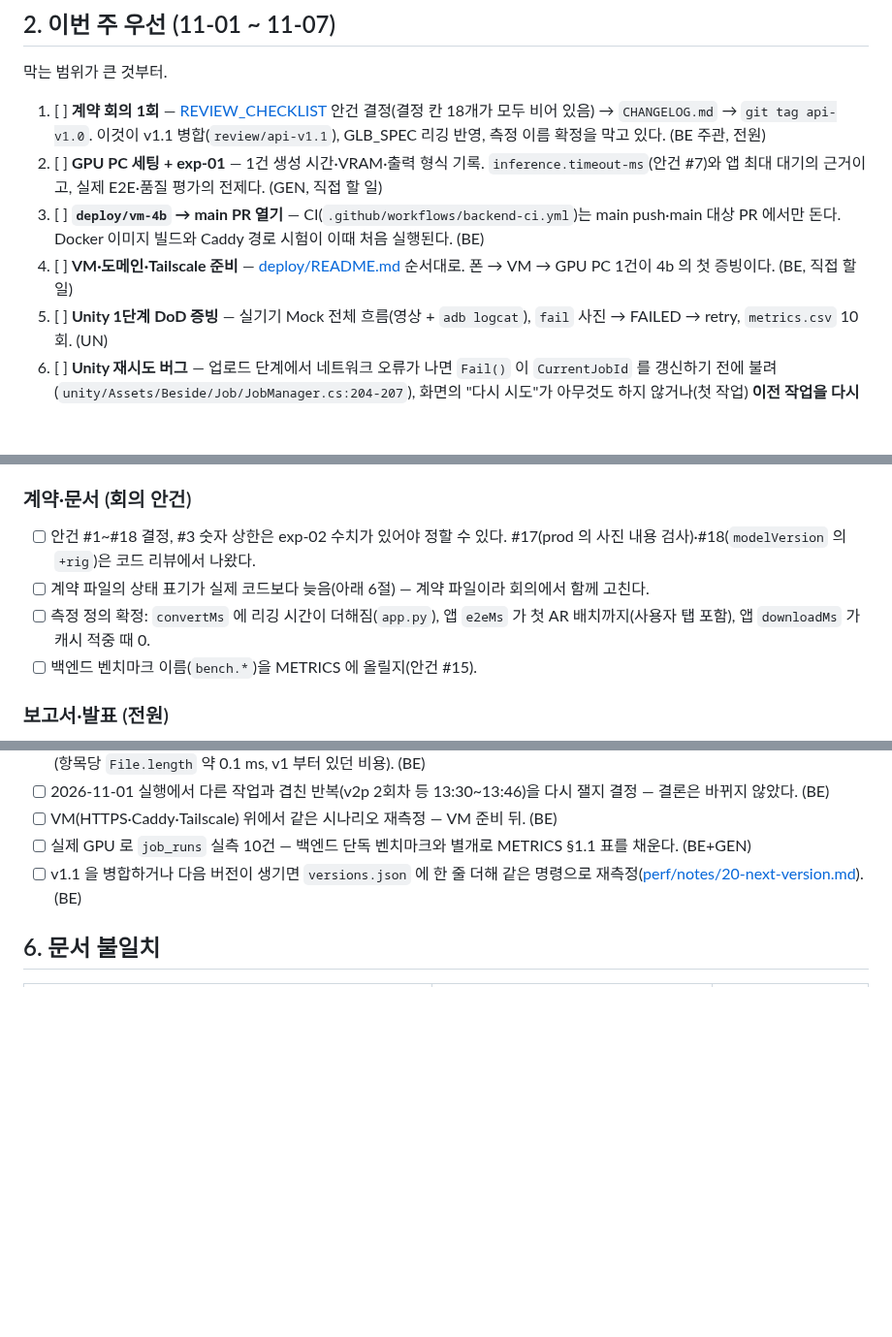
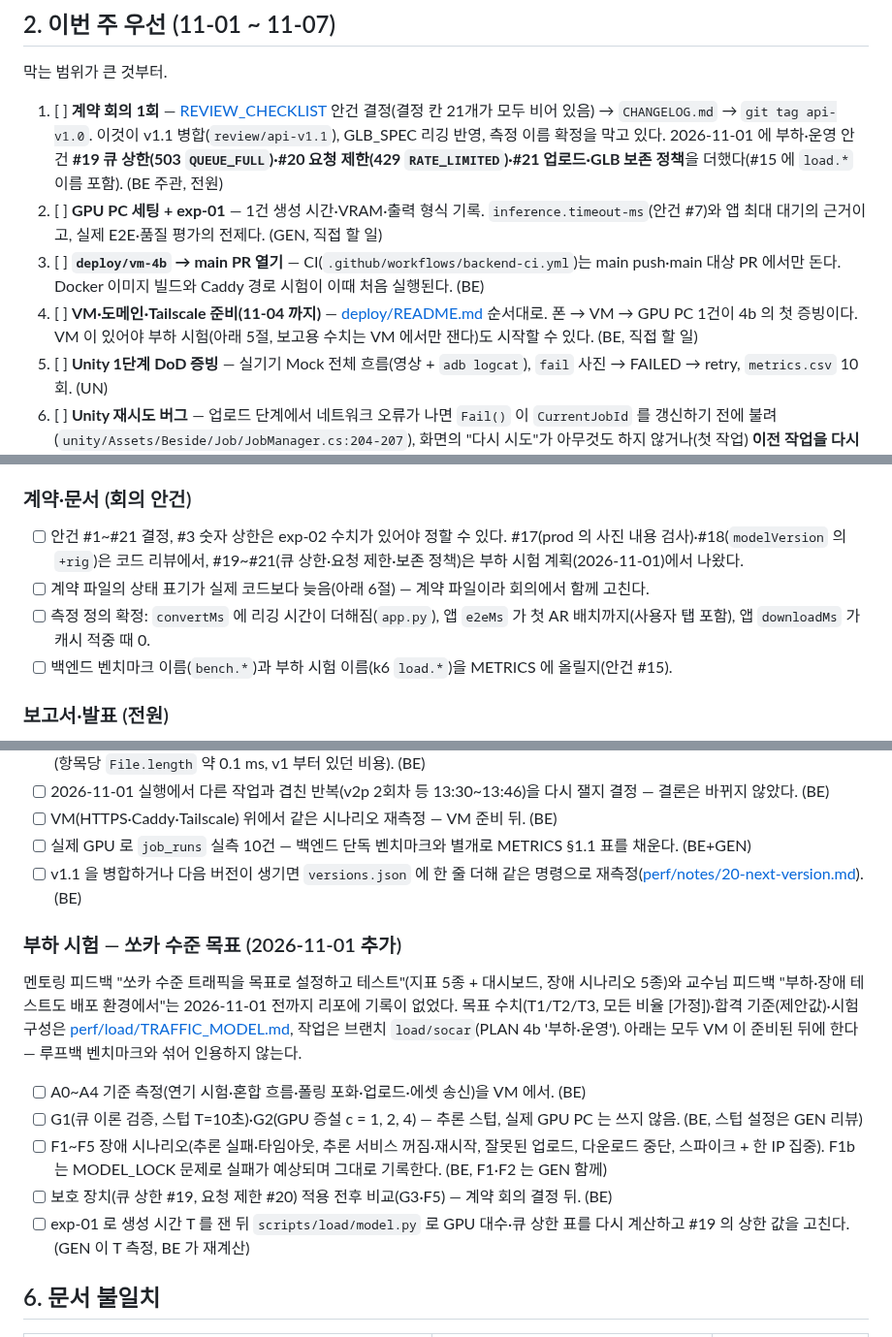
Before and after one commit to minwoo3717/Beside, a Markdown page: docs/CHECKLIST.md, 3 parts joined by grey strips. Shown at 97% size. Rendered like a GitHub page; blank space fills up the shorter version.

```diff
--- a/docs/CHECKLIST.md
+++ b/docs/CHECKLIST.md
@@ -22,10 +22,10 @@
 
 막는 범위가 큰 것부터.
 
-1. [ ] **계약 회의 1회** — [REVIEW_CHECKLIST](api/REVIEW_CHECKLIST.md) 안건 결정(결정 칸 18개가 모두 비어 있음) → `CHANGELOG.md` → `git tag api-v1.0`. 이것이 v1.1 병합(`review/api-v1.1`), GLB_SPEC 리깅 반영, 측정 이름 확정을 막고 있다. (BE 주관, 전원)
+1. [ ] **계약 회의 1회** — [REVIEW_CHECKLIST](api/REVIEW_CHECKLIST.md) 안건 결정(결정 칸 21개가 모두 비어 있음) → `CHANGELOG.md` → `git tag api-v1.0`. 이것이 v1.1 병합(`review/api-v1.1`), GLB_SPEC 리깅 반영, 측정 이름 확정을 막고 있다. 2026-11-01 에 부하·운영 안건 **#19 큐 상한(503 `QUEUE_FULL`)·#20 요청 제한(429 `RATE_LIMITED`)·#21 업로드·GLB 보존 정책**을 더했다(#15 에 `load.*` 이름 포함). (BE 주관, 전원)
 2. [ ] **GPU PC 세팅 + exp-01** — 1건 생성 시간·VRAM·출력 형식 기록. `inference.timeout-ms`(안건 #7)와 앱 최대 대기의 근거이고, 실제 E2E·품질 평가의 전제다. (GEN, 직접 할 일)
 3. [ ] **`deploy/vm-4b` → main PR 열기** — CI(`.github/workflows/backend-ci.yml`)는 main push·main 대상 PR 에서만 돈다. Docker 이미지 빌드와 Caddy 경로 시험이 이때 처음 실행된다. (BE)
-4. [ ] **VM·도메인·Tailscale 준비** — [deploy/README.md](../deploy/README.md) 순서대로. 폰 → VM → GPU PC 1건이 4b 의 첫 증빙이다. (BE, 직접 할 일)
+4. [ ] **VM·도메인·Tailscale 준비(11-04 까지)** — [deploy/README.md](../deploy/README.md) 순서대로. 폰 → VM → GPU PC 1건이 4b 의 첫 증빙이다. VM 이 있어야 부하 시험(아래 5절, 보고용 수치는 VM 에서만 잰다)도 시작할 수 있다. (BE, 직접 할 일)
 5. [ ] **Unity 1단계 DoD 증빙** — 실기기 Mock 전체 흐름(영상 + `adb logcat`), `fail` 사진 → FAILED → retry, `metrics.csv` 10회. (UN)
 6. [ ] **Unity 재시도 버그** — 업로드 단계에서 네트워크 오류가 나면 `Fail()` 이 `CurrentJobId` 를 갱신하기 전에 불려(`unity/Assets/Beside/Job/JobManager.cs:204-207`), 화면의 "다시 시도"가 아무것도 하지 않거나(첫 작업) **이전 작업을 다시 폴링**한다(`JobManager.cs:131-133`). 업로드 실패 때는 같은 사진으로 업로드를 다시 하도록 고친다. (UN)
 7. [ ] **발표·보고서 제출일 확인** → 5단계 일정 확정. (전원)
@@ -101,10 +101,10 @@
 - [ ] 첫 배포 후 GPU PC 를 끈 채 작업 1건 → PENDING 대기 + Discord 알림 → 켜면 진행되는지 확인.
 
 ### 계약·문서 (회의 안건)
-- [ ] 안건 #1~#18 결정, #3 숫자 상한은 exp-02 수치가 있어야 정할 수 있다. #17(prod 의 사진 내용 검사)·#18(`modelVersion` 의 `+rig`)은 코드 리뷰에서 나왔다.
+- [ ] 안건 #1~#21 결정, #3 숫자 상한은 exp-02 수치가 있어야 정할 수 있다. #17(prod 의 사진 내용 검사)·#18(`modelVersion` 의 `+rig`)은 코드 리뷰에서, #19~#21(큐 상한·요청 제한·보존 정책)은 부하 시험 계획(2026-11-01)에서 나왔다.
 - [ ] 계약 파일의 상태 표기가 실제 코드보다 늦음(아래 6절) — 계약 파일이라 회의에서 함께 고친다.
 - [ ] 측정 정의 확정: `convertMs` 에 리깅 시간이 더해짐(`app.py`), 앱 `e2eMs` 가 첫 AR 배치까지(사용자 탭 포함), 앱 `downloadMs` 가 캐시 적중 때 0.
-- [ ] 백엔드 벤치마크 이름(`bench.*`)을 METRICS 에 올릴지(안건 #15).
+- [ ] 백엔드 벤치마크 이름(`bench.*`)과 부하 시험 이름(k6 `load.*`)을 METRICS 에 올릴지(안건 #15).
 
 ### 보고서·발표 (전원)
 - [ ] 구성: 문제 → 구현 → 실험 → 결과 → 개선. 기록 없는 결과는 인용하지 않는다.
@@ -121,6 +121,16 @@
 - [ ] VM(HTTPS·Caddy·Tailscale) 위에서 같은 시나리오 재측정 — VM 준비 뒤. (BE)
 - [ ] 실제 GPU 로 `job_runs` 실측 10건 — 백엔드 단독 벤치마크와 별개로 METRICS §1.1 표를 채운다. (BE+GEN)
 - [ ] v1.1 을 병합하거나 다음 버전이 생기면 `versions.json` 에 한 줄 더해 같은 명령으로 재측정([perf/notes/20-next-version.md](perf/notes/20-next-version.md)). (BE)
+
+### 부하 시험 — 쏘카 수준 목표 (2026-11-01 추가)
+
+멘토링 피드백 "쏘카 수준 트래픽을 목표로 설정하고 테스트"(지표 5종 + 대시보드, 장애 시나리오 5종)와 교수님 피드백 "부하·장애 테스트도 배포 환경에서"는 2026-11-01 전까지 리포에 기록이 없었다. 목표 수치(T1/T2/T3, 모든 비율 [가정])·합격 기준(제안값)·시험 구성은 [perf/load/TRAFFIC_MODEL.md](perf/load/TRAFFIC_MODEL.md), 작업은 브랜치 `load/socar`(PLAN 4b '부하·운영'). 아래는 모두 VM 이 준비된 뒤에 한다 — 루프백 벤치마크와 섞어 인용하지 않는다.
+
+- [ ] A0~A4 기준 측정(연기 시험·혼합 흐름·폴링 포화·업로드·에셋 송신)을 VM 에서. (BE)
+- [ ] G1(큐 이론 검증, 스텁 T=10초)·G2(GPU 증설 c = 1, 2, 4) — 추론 스텁, 실제 GPU PC 는 쓰지 않음. (BE, 스텁 설정은 GEN 리뷰)
+- [ ] F1~F5 장애 시나리오(추론 실패·타임아웃, 추론 서비스 꺼짐·재시작, 잘못된 업로드, 다운로드 중단, 스파이크 + 한 IP 집중). F1b 는 MODEL_LOCK 문제로 실패가 예상되며 그대로 기록한다. (BE, F1·F2 는 GEN 함께)
+- [ ] 보호 장치(큐 상한 #19, 요청 제한 #20) 적용 전후 비교(G3·F5) — 계약 회의 결정 뒤. (BE)
+- [ ] exp-01 로 생성 시간 T 를 잰 뒤 `scripts/load/model.py` 로 GPU 대수·큐 상한 표를 다시 계산하고 #19 의 상한 값을 고친다. (GEN 이 T 측정, BE 가 재계산)
 
 ## 6. 문서 불일치
 
```
Also changed, not shown: other parts of docs/CHECKLIST.md (+1 -1 lines), docs/PLAN.md (+24 -2 lines).
